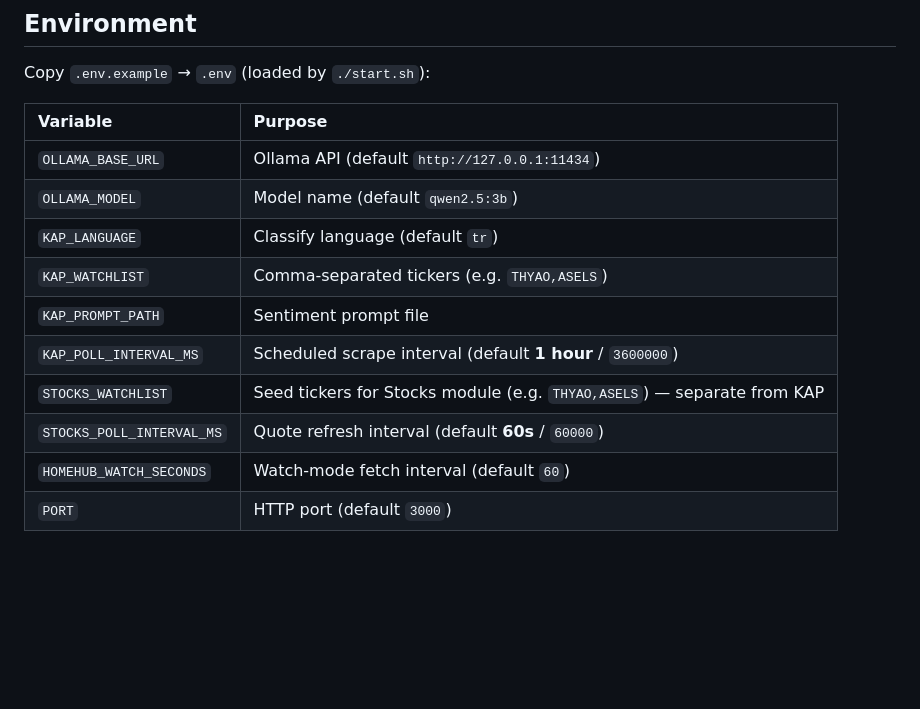
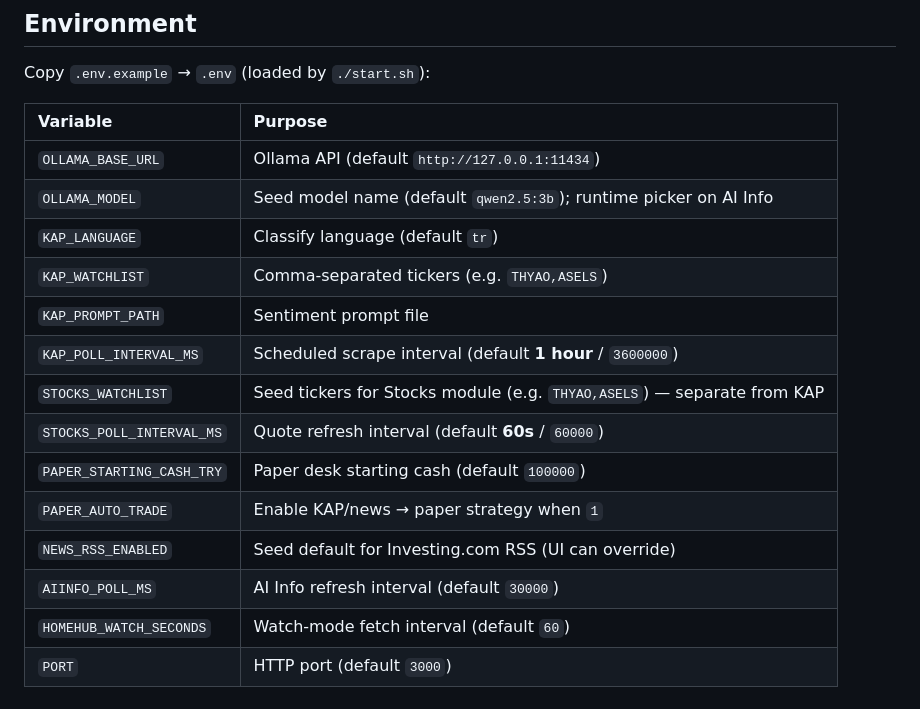
Before and after one commit to yigitcnsn/home-hub, a Markdown page: README.md, the part around the change. Drawn GitHub-style; blank space fills up the shorter version.

Commit message:
docs(readme): document paper news and AI Info environment variables

```diff
--- a/README.md
+++ b/README.md
@@ -274,13 +274,17 @@ Copy `.env.example` → `.env` (loaded by `./start.sh`):
 | Variable | Purpose |
 |:---------|:--------|
 | `OLLAMA_BASE_URL` | Ollama API (default `http://127.0.0.1:11434`) |
-| `OLLAMA_MODEL` | Model name (default `qwen2.5:3b`) |
+| `OLLAMA_MODEL` | Seed model name (default `qwen2.5:3b`); runtime picker on AI Info |
 | `KAP_LANGUAGE` | Classify language (default `tr`) |
 | `KAP_WATCHLIST` | Comma-separated tickers (e.g. `THYAO,ASELS`) |
 | `KAP_PROMPT_PATH` | Sentiment prompt file |
 | `KAP_POLL_INTERVAL_MS` | Scheduled scrape interval (default **1 hour** / `3600000`) |
 | `STOCKS_WATCHLIST` | Seed tickers for Stocks module (e.g. `THYAO,ASELS`) — separate from KAP |
 | `STOCKS_POLL_INTERVAL_MS` | Quote refresh interval (default **60s** / `60000`) |
+| `PAPER_STARTING_CASH_TRY` | Paper desk starting cash (default `100000`) |
+| `PAPER_AUTO_TRADE` | Enable KAP/news → paper strategy when `1` |
+| `NEWS_RSS_ENABLED` | Seed default for Investing.com RSS (UI can override) |
+| `AIINFO_POLL_MS` | AI Info refresh interval (default `30000`) |
 | `HOMEHUB_WATCH_SECONDS` | Watch-mode fetch interval (default `60`) |
 | `PORT` | HTTP port (default `3000`) |
 
```
